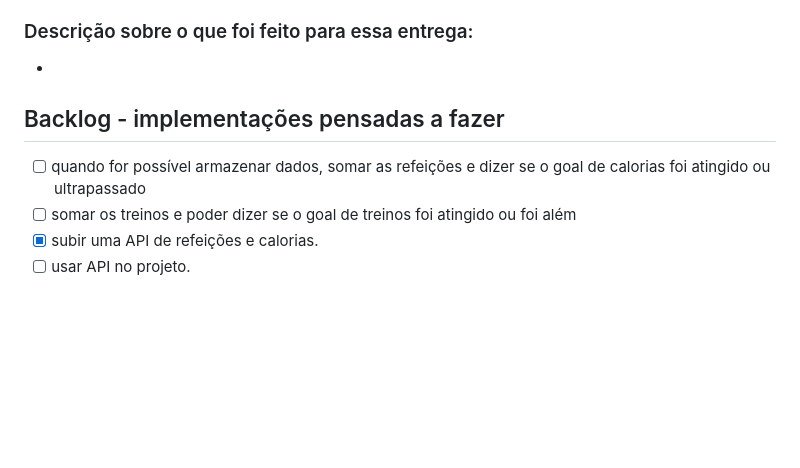
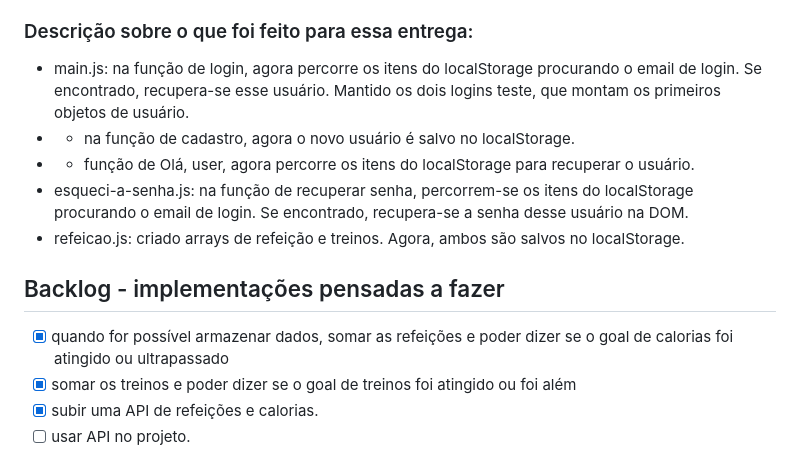
Before and after one commit to CoderHouseJS-egw/entrega04-44260-daikawa, a Markdown page: README.md, the part around the change. Drawn GitHub-style; blank space fills up the shorter version.

Commit message:
doc: adiciona informações sobre a entrega

```diff
--- a/README.md
+++ b/README.md
@@ -137,11 +137,15 @@ Geralmente, identificamos um único elemento DOM com o atributo `id` e um conjun
 - Em relação à primeira entrega, já não usamos alert() como saída e prompt() como entrada, agora, modificamos o DOM para as saídas e capturamos os eventos do usuário sobre inputs e botões para as entradas. (já implementados em desafios anteriores, ainda restam alerts apenas para alertas reais como: faça seu login.)
 - Portanto, nessa entrega será focado o armazenamento de dados no Storage e sua recuperação.
 ### Descrição sobre o que foi feito para essa entrega:
--
+- main.js: na função de login, agora percorre os itens do localStorage procurando o email de login. Se encontrado, recupera-se esse usuário. Mantido os dois logins teste, que montam os primeiros objetos de usuário.
+- - na função de cadastro, agora o novo usuário é salvo no localStorage.
+- - função de Olá, user, agora percorre os itens do localStorage para recuperar o usuário.
+- esqueci-a-senha.js: na função de recuperar senha, percorrem-se os itens do localStorage procurando o email de login. Se encontrado, recupera-se a senha desse usuário na DOM.
+- refeicao.js: criado arrays de refeição e treinos. Agora, ambos são salvos no localStorage.
 
 ## Backlog - implementações pensadas a fazer
-- [ ] quando for possível armazenar dados, somar as refeições e dizer se o goal de calorias foi atingido ou ultrapassado
-- [ ] somar os treinos e poder dizer se o goal de treinos foi atingido ou foi além
+- [x] quando for possível armazenar dados, somar as refeições e poder dizer se o goal de calorias foi atingido ou ultrapassado
+- [x] somar os treinos e poder dizer se o goal de treinos foi atingido ou foi além
 - [x] subir uma API de refeições e calorias.
 - [ ] usar API no projeto.
 
```
